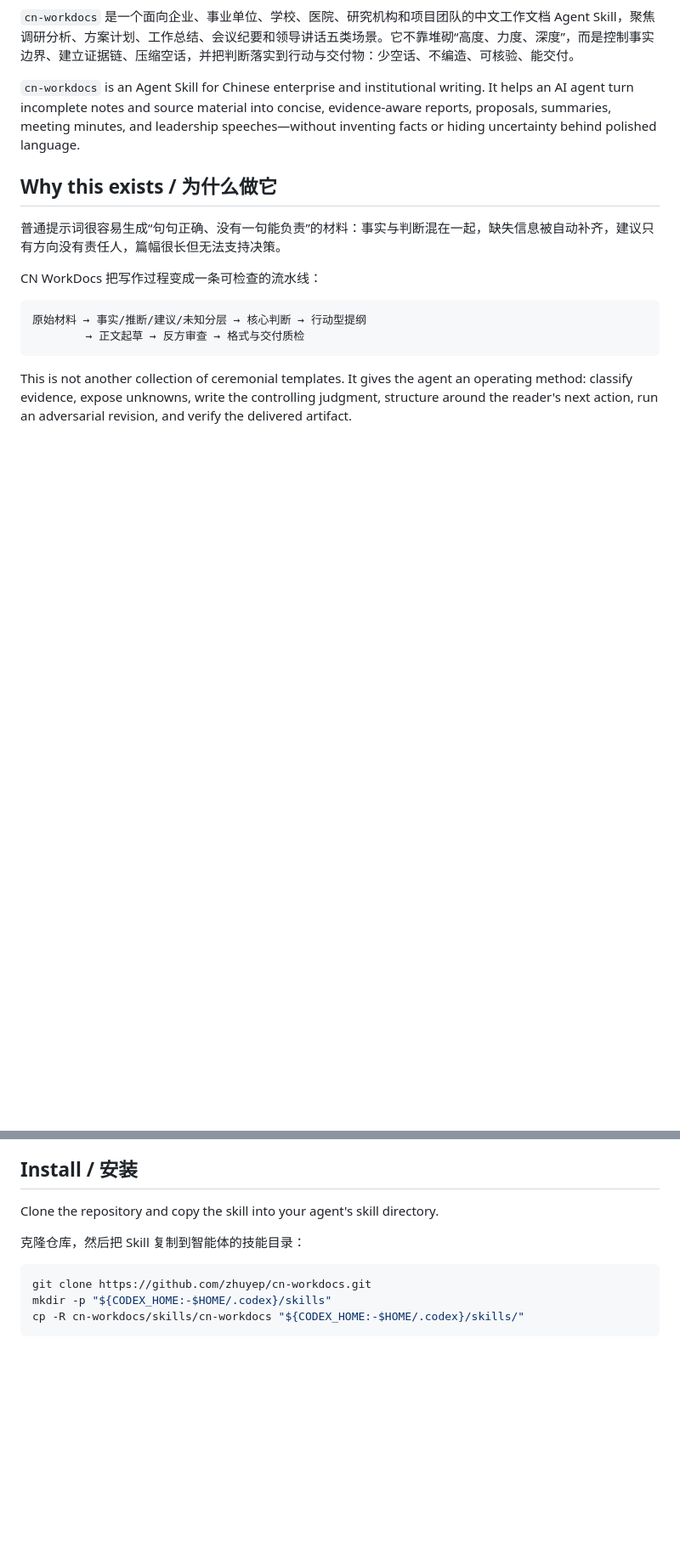
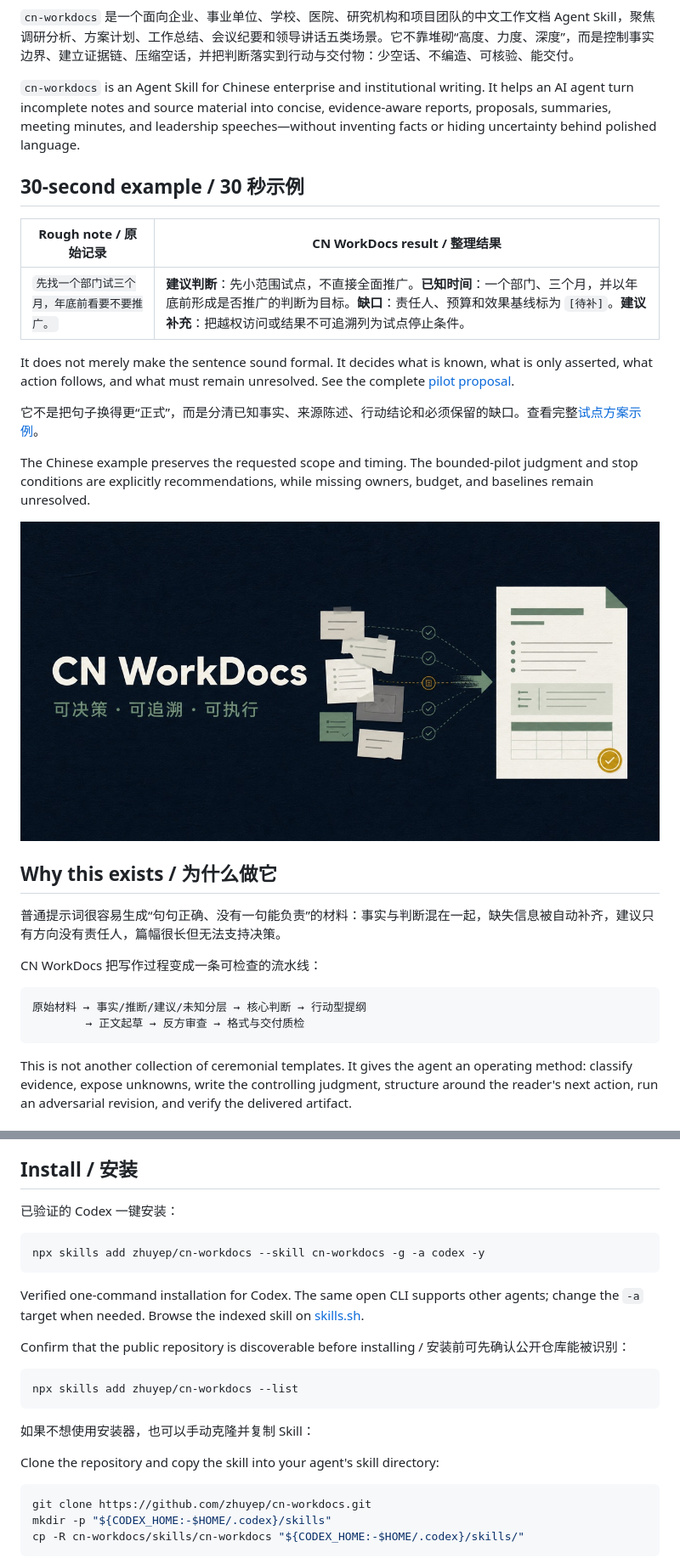
Before and after one commit to zhuyep/cn-workdocs, a Markdown page: README.md, 2 parts joined by grey strips. Shown at 85% size. GitHub-like rendering; pictures changed too: assets/social-preview.jpg (added); blank space fills up the shorter version.

````diff
--- a/README.md
+++ b/README.md
@@ -10,6 +10,20 @@
 `cn-workdocs` 是一个面向企业、事业单位、学校、医院、研究机构和项目团队的中文工作文档 Agent Skill，聚焦调研分析、方案计划、工作总结、会议纪要和领导讲话五类场景。它不靠堆砌“高度、力度、深度”，而是控制事实边界、建立证据链、压缩空话，并把判断落实到行动与交付物：少空话、不编造、可核验、能交付。
 
 `cn-workdocs` is an Agent Skill for Chinese enterprise and institutional writing. It helps an AI agent turn incomplete notes and source material into concise, evidence-aware reports, proposals, summaries, meeting minutes, and leadership speeches—without inventing facts or hiding uncertainty behind polished language.
+
+## 30-second example / 30 秒示例
+
+| Rough note / 原始记录 | CN WorkDocs result / 整理结果 |
+| --- | --- |
+| `先找一个部门试三个月，年底前看要不要推广。` | **建议判断**：先小范围试点，不直接全面推广。**已知时间**：一个部门、三个月，并以年底前形成是否推广的判断为目标。**缺口**：责任人、预算和效果基线标为 `[待补]`。**建议补充**：把越权访问或结果不可追溯列为试点停止条件。 |
+
+It does not merely make the sentence sound formal. It decides what is known, what is only asserted, what action follows, and what must remain unresolved. See the complete [pilot proposal](examples/pilot-proposal.md).
+
+它不是把句子换得更“正式”，而是分清已知事实、来源陈述、行动结论和必须保留的缺口。查看完整[试点方案示例](examples/pilot-proposal.md)。
+
+The Chinese example preserves the requested scope and timing. The bounded-pilot judgment and stop conditions are explicitly recommendations, while missing owners, budget, and baselines remain unresolved.
+
+![CN WorkDocs: 可决策、可追溯、可执行](assets/social-preview.jpg)
 
 ## Why this exists / 为什么做它
 
@@ -54,9 +68,23 @@ It is intentionally **not** a legal adviser or a GB/T 9704 formatting guarantee.
 
 ## Install / 安装
 
-Clone the repository and copy the skill into your agent's skill directory.
+已验证的 Codex 一键安装：
 
-克隆仓库，然后把 Skill 复制到智能体的技能目录：
+```bash
+npx skills add zhuyep/cn-workdocs --skill cn-workdocs -g -a codex -y
+```
+
+Verified one-command installation for Codex. The same open CLI supports other agents; change the `-a` target when needed. Browse the indexed skill on [skills.sh](https://skills.sh/zhuyep/cn-workdocs/cn-workdocs).
+
+Confirm that the public repository is discoverable before installing / 安装前可先确认公开仓库能被识别：
+
+```bash
+npx skills add zhuyep/cn-workdocs --list
+```
+
+如果不想使用安装器，也可以手动克隆并复制 Skill：
+
+Clone the repository and copy the skill into your agent's skill directory:
 
 ```bash
 git clone https://github.com/zhuyep/cn-workdocs.git
````
Also changed, not shown: other parts of README.md (+29 -2 lines), CHANGELOG.md (+6 -0 lines), examples/meeting-minutes.md (added, +67 -0 lines), 2 other files.
